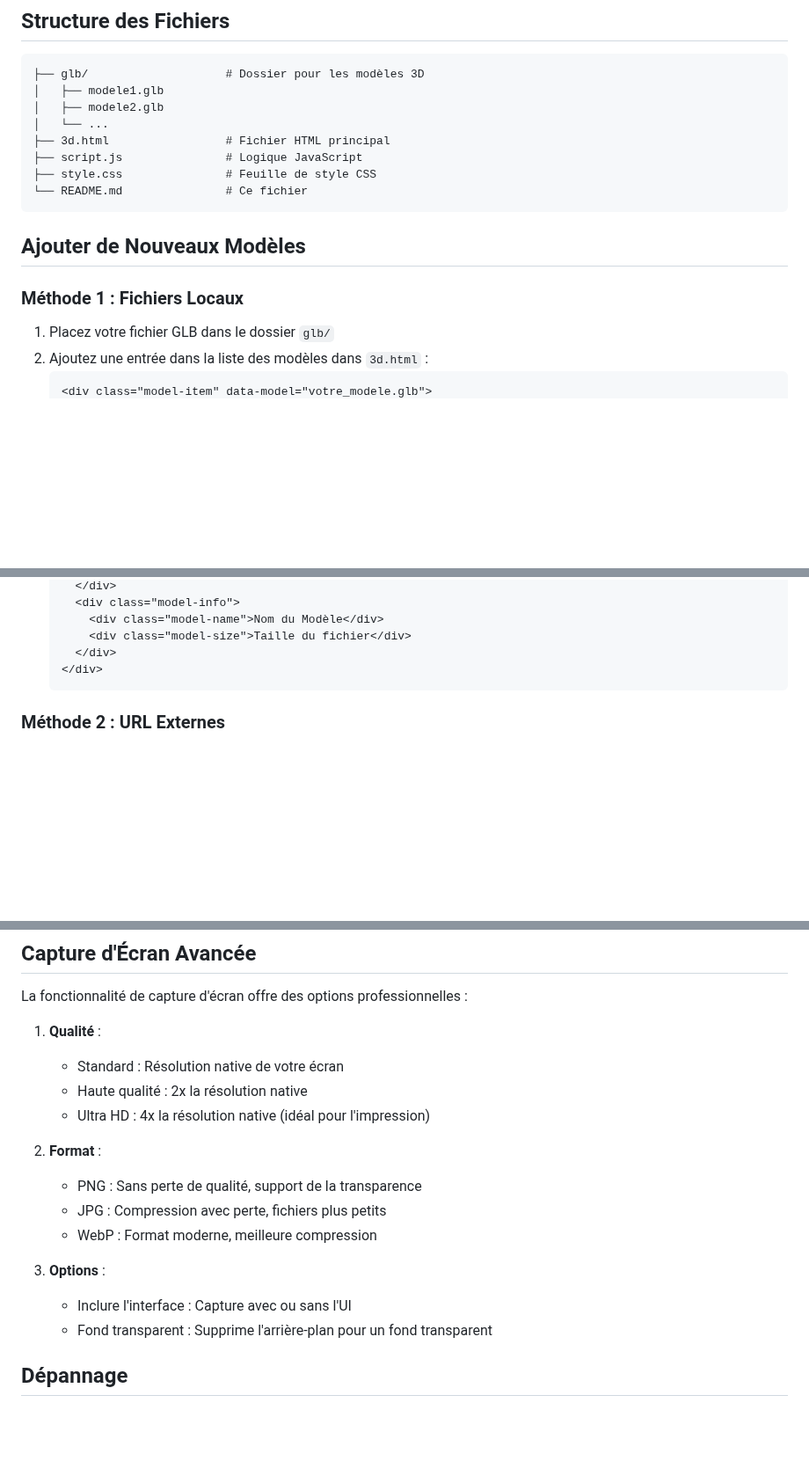
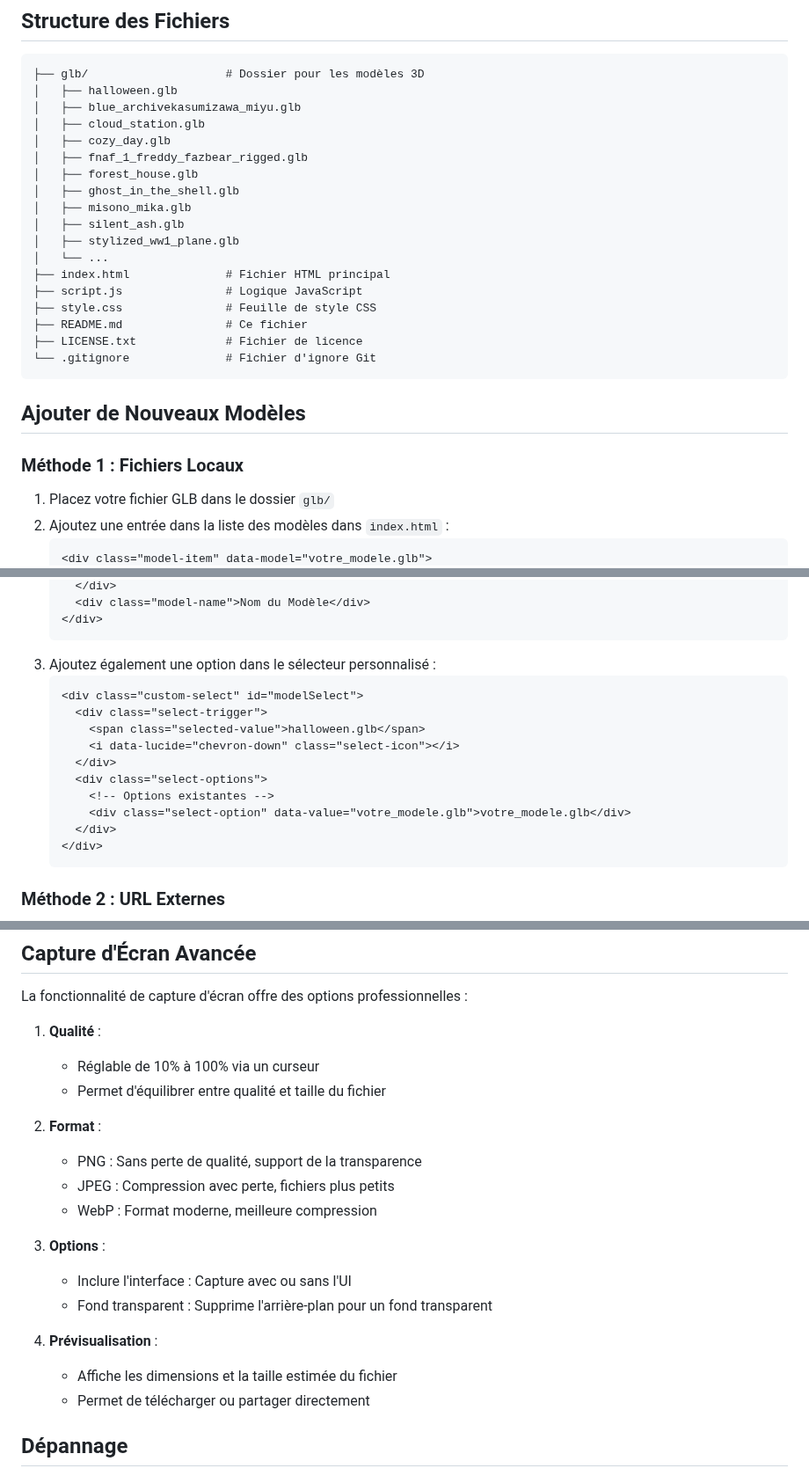
Before and after one commit to Shoko-official/3D-viewer, a Markdown page: README.md, 3 parts joined by grey strips. Shown at 88% size. GitHub-like rendering; blank space fills up the shorter version.

Commit message:
Revise README for clarity and additional details
Updated README with improved structure, added new model files, and enhanced screenshot capture options.

````diff
--- a/README.md
+++ b/README.md
@@ -86,19 +79,29 @@ Un visualiseur 3D moderne et interactif pour afficher des modèles GLB avec des
 
 ```
 ├── glb/                    # Dossier pour les modèles 3D
-│   ├── modele1.glb
-│   ├── modele2.glb
+│   ├── halloween.glb
+│   ├── blue_archivekasumizawa_miyu.glb
+│   ├── cloud_station.glb
+│   ├── cozy_day.glb
+│   ├── fnaf_1_freddy_fazbear_rigged.glb
+│   ├── forest_house.glb
+│   ├── ghost_in_the_shell.glb
+│   ├── misono_mika.glb
+│   ├── silent_ash.glb
+│   ├── stylized_ww1_plane.glb
 │   └── ...
-├── 3d.html                 # Fichier HTML principal
+├── index.html              # Fichier HTML principal
 ├── script.js               # Logique JavaScript
 ├── style.css               # Feuille de style CSS
-└── README.md               # Ce fichier
+├── README.md               # Ce fichier
+├── LICENSE.txt             # Fichier de licence
+└── .gitignore              # Fichier d'ignore Git
 ```
 
 ## Ajouter de Nouveaux Modèles
 
 ### Méthode 1 : Fichiers Locaux
 1. Placez votre fichier GLB dans le dossier `glb/`
-2. Ajoutez une entrée dans la liste des modèles dans `3d.html` :
+2. Ajoutez une entrée dans la liste des modèles dans `index.html` :
    ```html
    <div class="model-item" data-model="votre_modele.glb">
@@ -107,7 +110,17 @@ Un visualiseur 3D moderne et interactif pour afficher des modèles GLB avec des
      </div>
-     <div class="model-info">
-       <div class="model-name">Nom du Modèle</div>
-       <div class="model-size">Taille du fichier</div>
+     <div class="model-name">Nom du Modèle</div>
+   </div>
+   ```
+3. Ajoutez également une option dans le sélecteur personnalisé :
+   ```html
+   <div class="custom-select" id="modelSelect">
+     <div class="select-trigger">
+       <span class="selected-value">halloween.glb</span>
+       <i data-lucide="chevron-down" class="select-icon"></i>
+     </div>
+     <div class="select-options">
+       <!-- Options existantes -->
+       <div class="select-option" data-value="votre_modele.glb">votre_modele.glb</div>
      </div>
    </div>
    ```
@@ -125,18 +138,21 @@ Vous pouvez également utiliser des modèles hébergés en ligne en utilisant un
 La fonctionnalité de capture d'écran offre des options professionnelles :
 
 1. **Qualité** :
-   - Standard : Résolution native de votre écran
-   - Haute qualité : 2x la résolution native
-   - Ultra HD : 4x la résolution native (idéal pour l'impression)
+   - Réglable de 10% à 100% via un curseur
+   - Permet d'équilibrer entre qualité et taille du fichier
 
 2. **Format** :
    - PNG : Sans perte de qualité, support de la transparence
-   - JPG : Compression avec perte, fichiers plus petits
+   - JPEG : Compression avec perte, fichiers plus petits
    - WebP : Format moderne, meilleure compression
 
 3. **Options** :
    - Inclure l'interface : Capture avec ou sans l'UI
    - Fond transparent : Supprime l'arrière-plan pour un fond transparent
+
+4. **Prévisualisation** :
+   - Affiche les dimensions et la taille estimée du fichier
+   - Permet de télécharger ou partager directement
 
 ## Dépannage
 
````
Also changed, not shown: other parts of README.md (+13 -15 lines).
